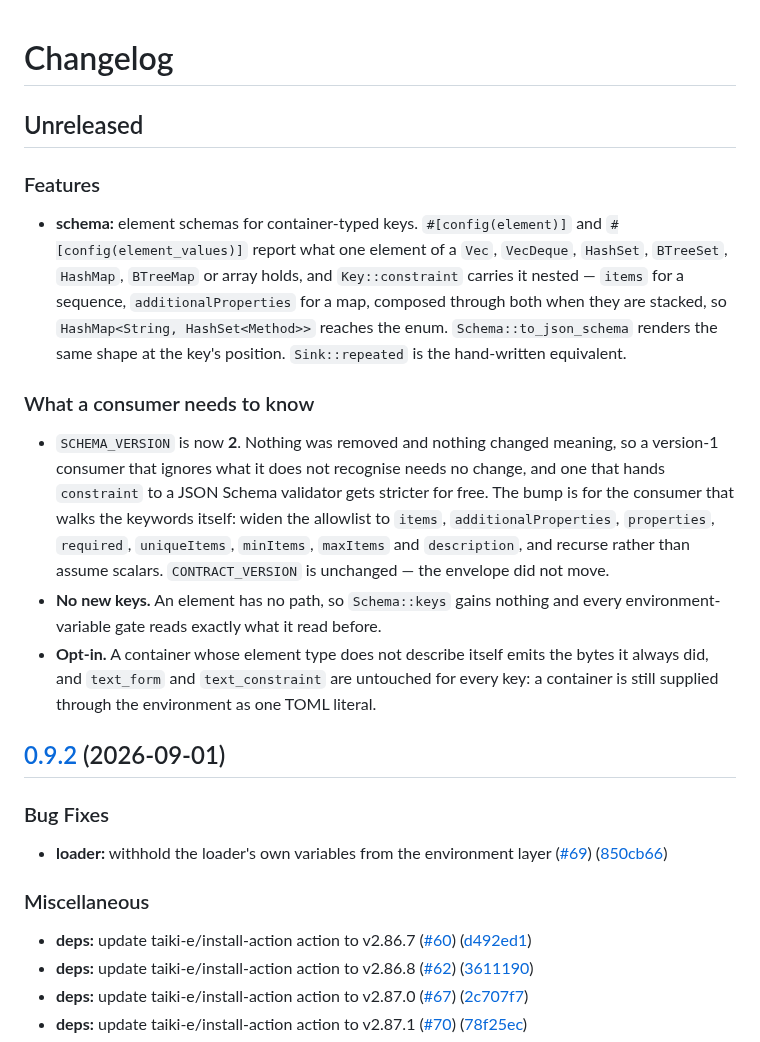
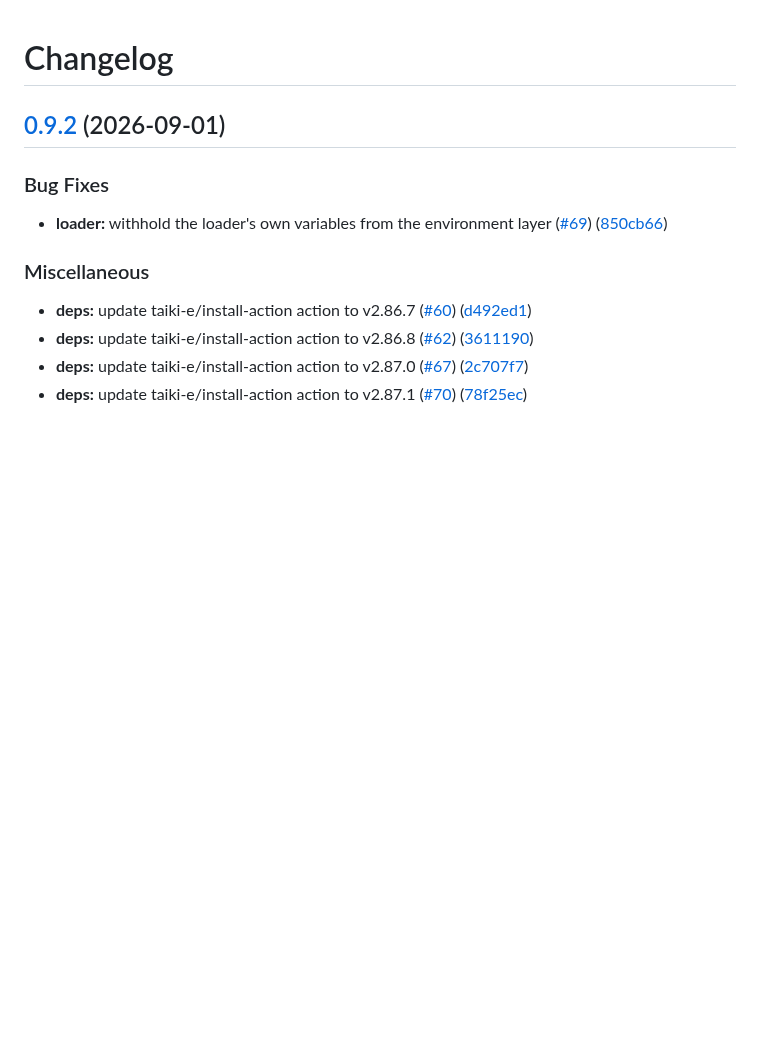
Before and after one commit to TimSchoenle/terrace-config, a Markdown page: CHANGELOG.md, the part around the change. GitHub-like rendering; blank space fills up the shorter version.

Commit message:
doc: revert changelog

```diff
--- a/CHANGELOG.md
+++ b/CHANGELOG.md
@@ -1,29 +1,4 @@
 # Changelog
-
-## Unreleased
-
-### Features
-
-* **schema:** element schemas for container-typed keys. `#[config(element)]` and
-  `#[config(element_values)]` report what one element of a `Vec`, `VecDeque`, `HashSet`,
-  `BTreeSet`, `HashMap`, `BTreeMap` or array holds, and `Key::constraint` carries it nested —
-  `items` for a sequence, `additionalProperties` for a map, composed through both when they are
-  stacked, so `HashMap<String, HashSet<Method>>` reaches the enum. `Schema::to_json_schema`
-  renders the same shape at the key's position. `Sink::repeated` is the hand-written equivalent.
-
-### What a consumer needs to know
-
-* `SCHEMA_VERSION` is now **2**. Nothing was removed and nothing changed meaning, so a version-1
-  consumer that ignores what it does not recognise needs no change, and one that hands
-  `constraint` to a JSON Schema validator gets stricter for free. The bump is for the consumer
-  that walks the keywords itself: widen the allowlist to `items`, `additionalProperties`,
-  `properties`, `required`, `uniqueItems`, `minItems`, `maxItems` and `description`, and recurse
-  rather than assume scalars. `CONTRACT_VERSION` is unchanged — the envelope did not move.
-* **No new keys.** An element has no path, so `Schema::keys` gains nothing and every
-  environment-variable gate reads exactly what it read before.
-* **Opt-in.** A container whose element type does not describe itself emits the bytes it always
-  did, and `text_form` and `text_constraint` are untouched for every key: a container is still
-  supplied through the environment as one TOML literal.
 
 ## [0.9.2](https://github.com/TimSchoenle/terrace-config/compare/v0.9.1...v0.9.2) (2026-09-01)
 
```
